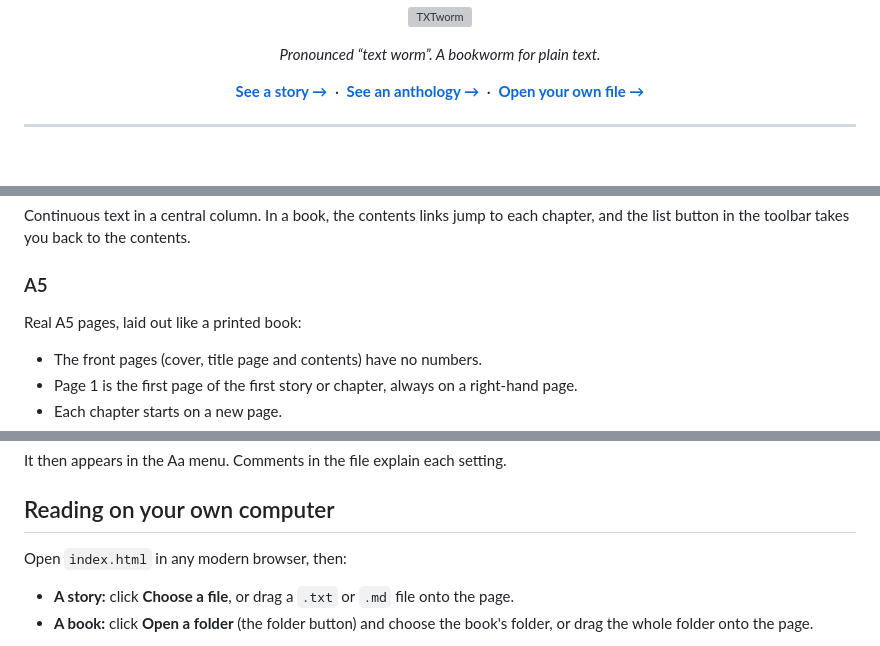
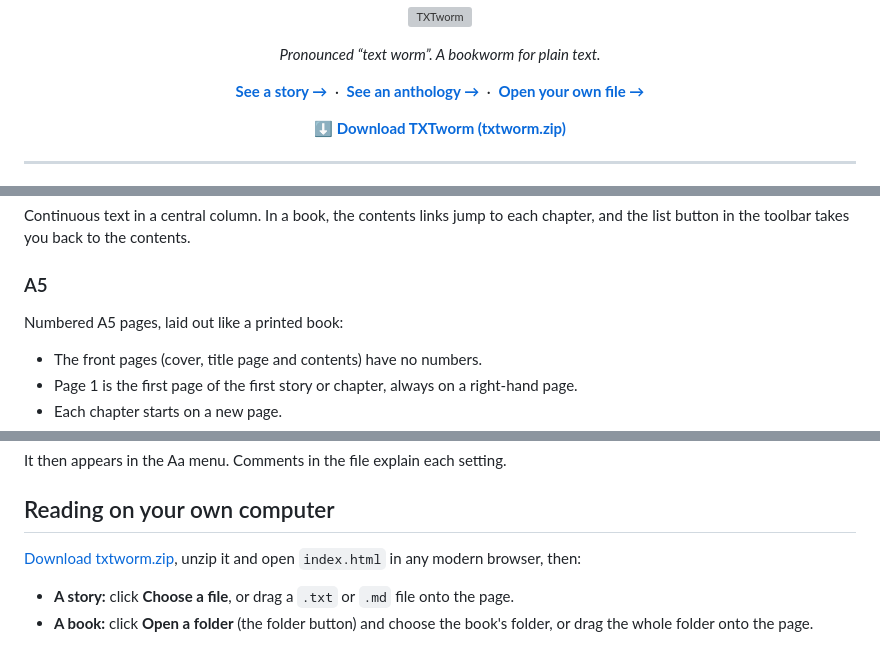
Before and after one commit to jeronimovis/txtworm, a Markdown page: README.md, 3 parts joined by grey strips. Drawn GitHub-style; blank space fills up the shorter version; grey boxes are pictures that could not be loaded.

Commit message:
Download in the Readme

```diff
--- a/README.md
+++ b/README.md
@@ -15,6 +15,10 @@
   <a href="https://jeronimovis.github.io/txtworm/"><strong>Open your own file →</strong></a>
 </p>
 
+<p align="center">
+  <a href="https://jeronimovis.github.io/txtworm/download/txtworm.zip"><strong>⬇ Download TXTworm (txtworm.zip)</strong></a>
+</p>
+
 ---
 
 **TXTworm** is a single HTML page that turns plain `.txt` and `.md` files into beautiful, book-like reading. Put it next to one story and it shows that story. Put it next to a list of stories or chapters and it becomes a book, with a cover, a title page, a table of contents and numbered pages.
@@ -167,7 +173,7 @@ In the A5 layout, any picture shaped like an A5 page (148 × 210 mm, about 5:7)
 Continuous text in a central column. In a book, the contents links jump to each chapter, and the list button in the toolbar takes you back to the contents.
 
 ### A5
-Real A5 pages, laid out like a printed book:
+Numbered A5 pages, laid out like a printed book:
 
 - The front pages (cover, title page and contents) have no numbers.
 - Page 1 is the first page of the first story or chapter, always on a right-hand page.
@@ -202,7 +208,7 @@ It then appears in the Aa menu. Comments in the file explain each setting.
 
 ## Reading on your own computer
 
-Open `index.html` in any modern browser, then:
+[Download txtworm.zip](https://jeronimovis.github.io/txtworm/download/txtworm.zip), unzip it and open `index.html` in any modern browser, then:
 
 - **A story:** click **Choose a file**, or drag a `.txt` or `.md` file onto the page.
 - **A book:** click **Open a folder** (the folder button) and choose the book's folder, or drag the whole folder onto the page.
```
Also changed, not shown: other parts of README.md (+5 -3 lines), READMEold.md (added, +241 -0 lines).
